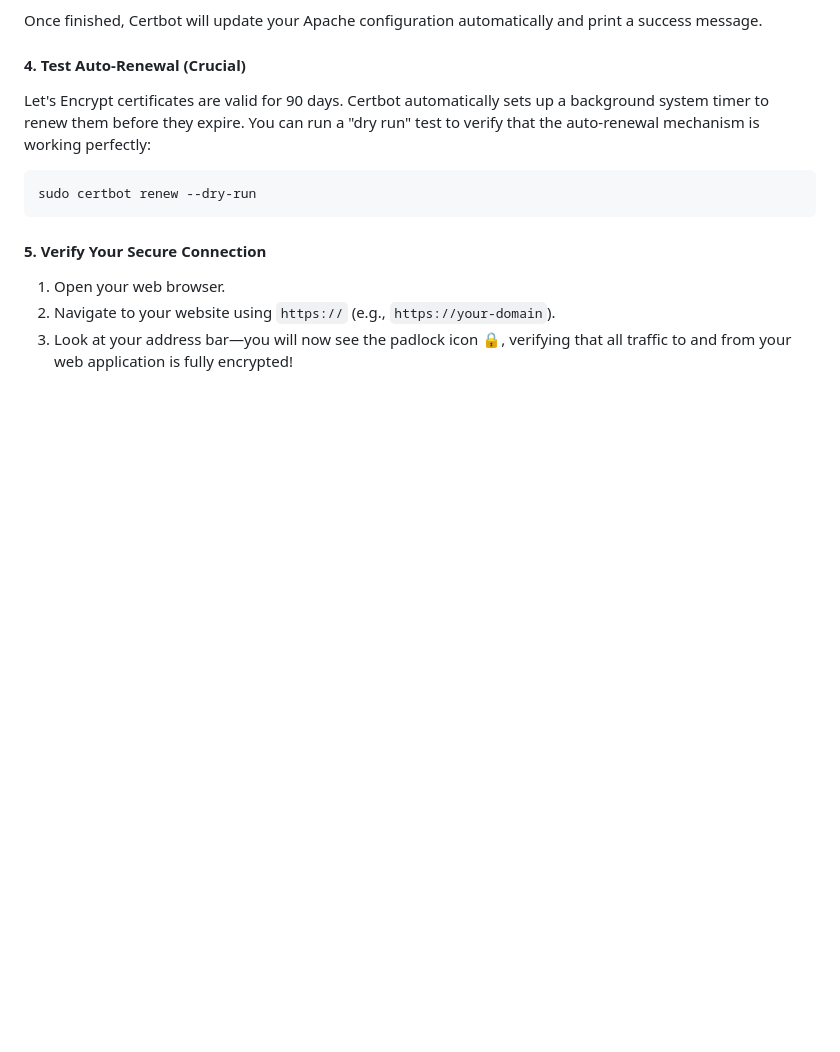
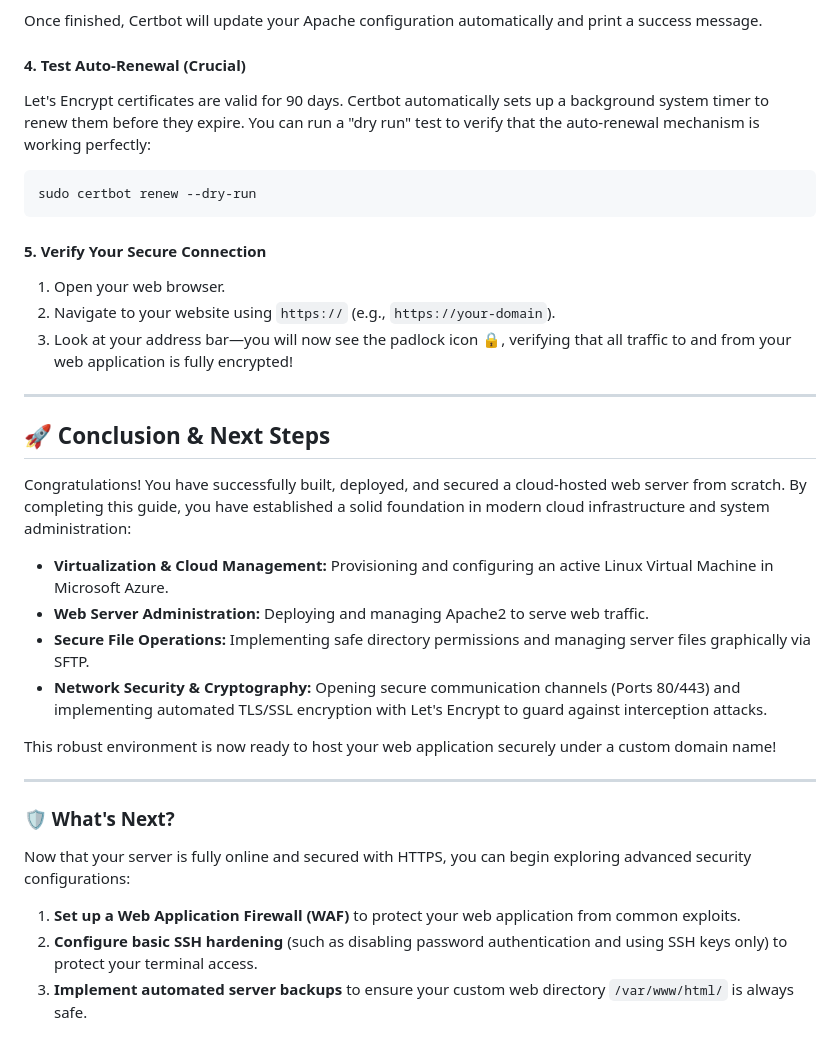
Before and after one commit to zaynaldin/BreachPoint, a Markdown page: README.md, the part around the change. Drawn GitHub-style; blank space fills up the shorter version.

```diff
--- a/README.md
+++ b/README.md
@@ -289,3 +289,24 @@ sudo certbot renew --dry-run
 1. Open your web browser.
 2. Navigate to your website using `https://` (e.g., `https://your-domain`).
 3. Look at your address bar—you will now see the padlock icon 🔒, verifying that all traffic to and from your web application is fully encrypted!
+
+---
+
+## 🚀 Conclusion & Next Steps
+
+Congratulations! You have successfully built, deployed, and secured a cloud-hosted web server from scratch. By completing this guide, you have established a solid foundation in modern cloud infrastructure and system administration:
+
+*   **Virtualization & Cloud Management:** Provisioning and configuring an active Linux Virtual Machine in Microsoft Azure.
+*   **Web Server Administration:** Deploying and managing Apache2 to serve web traffic.
+*   **Secure File Operations:** Implementing safe directory permissions and managing server files graphically via SFTP.
+*   **Network Security & Cryptography:** Opening secure communication channels (Ports 80/443) and implementing automated TLS/SSL encryption with Let's Encrypt to guard against interception attacks.
+
+This robust environment is now ready to host your web application securely under a custom domain name!
+
+***
+
+### 🛡️ What's Next?
+Now that your server is fully online and secured with HTTPS, you can begin exploring advanced security configurations:
+1.  **Set up a Web Application Firewall (WAF)** to protect your web application from common exploits.
+2.  **Configure basic SSH hardening** (such as disabling password authentication and using SSH keys only) to protect your terminal access.
+3.  **Implement automated server backups** to ensure your custom web directory `/var/www/html/` is always safe.
```
